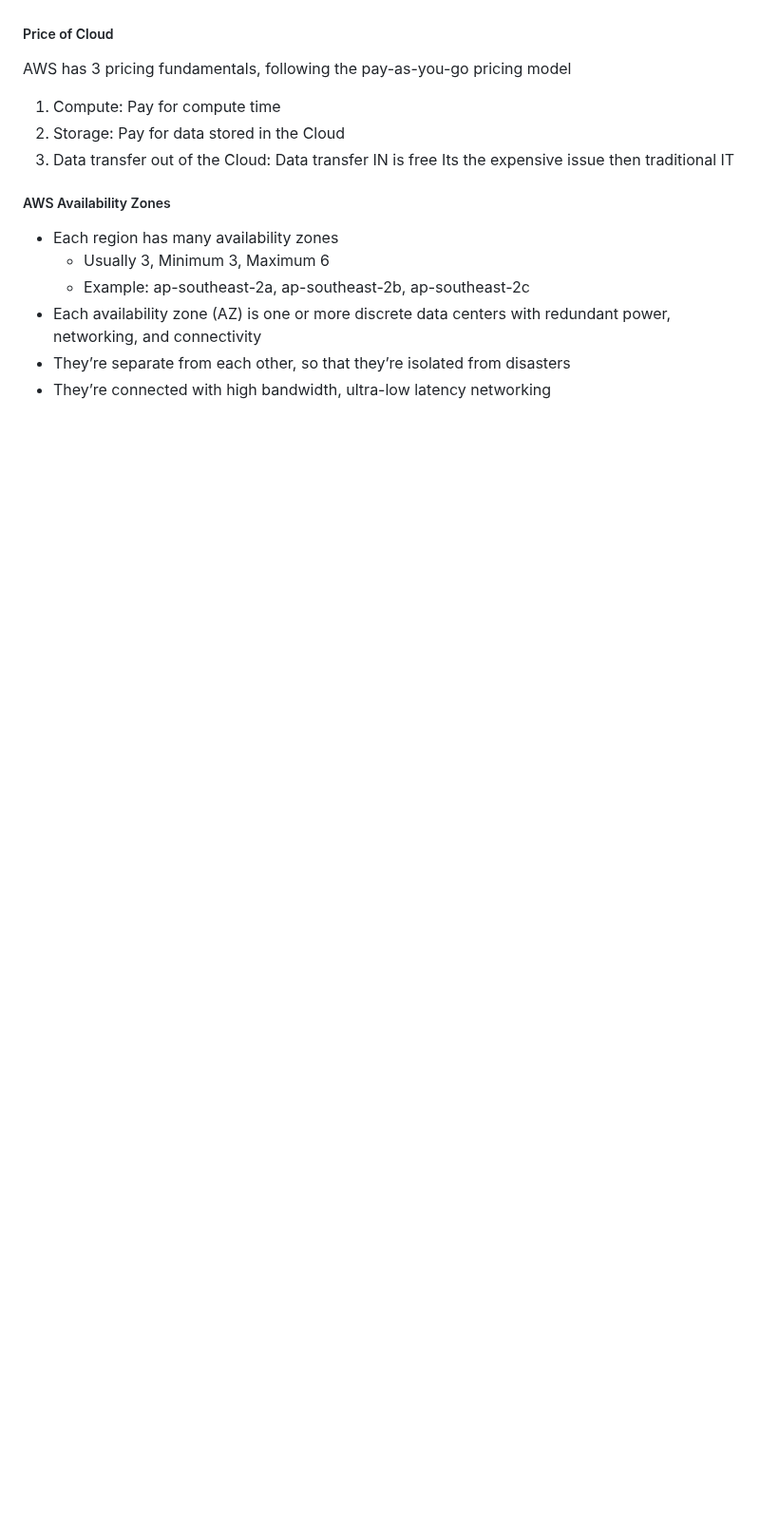
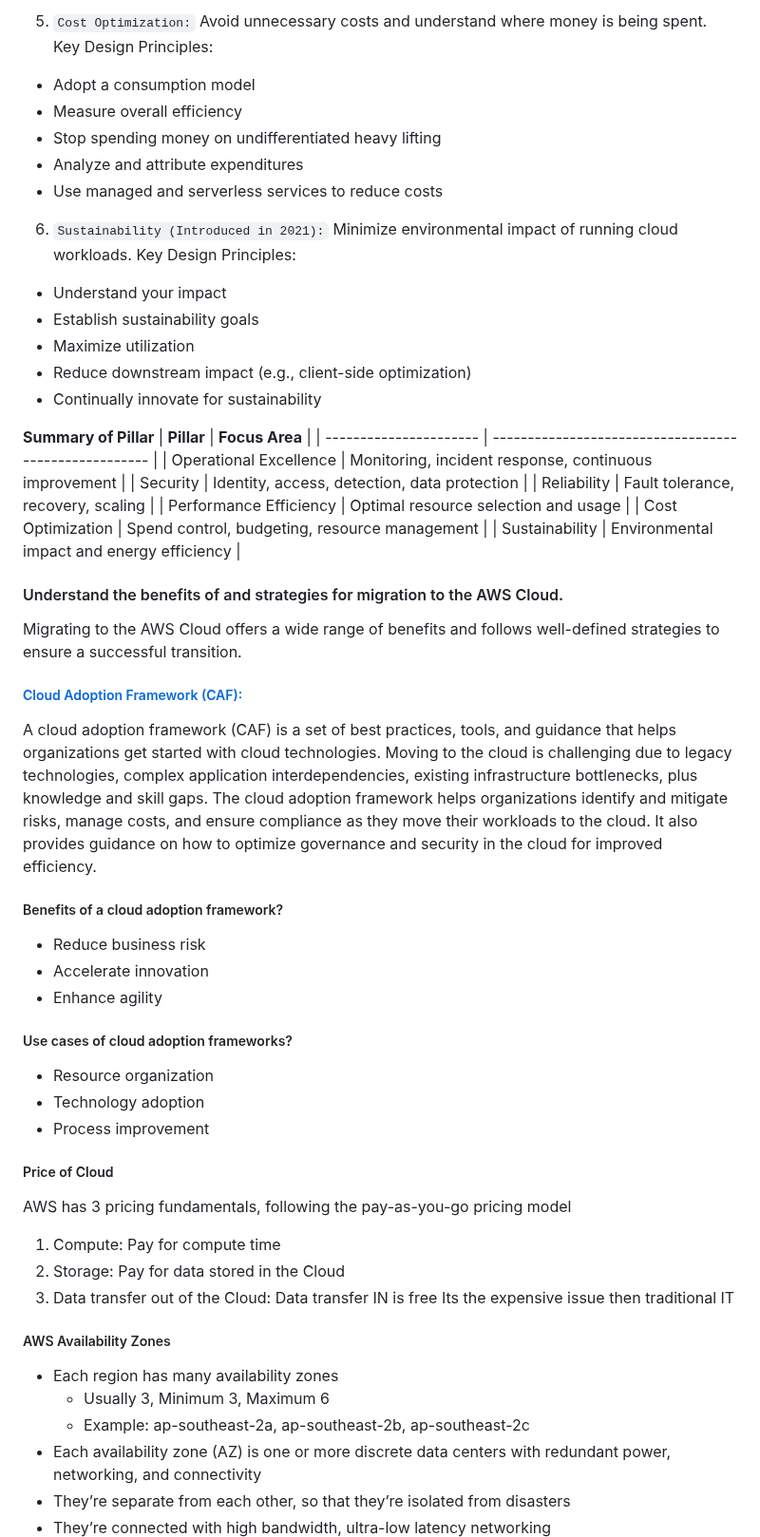
Before and after one commit to jakir-ruet/aws-practitioner-professional, a Markdown page: 01-AWS Certified Cloud Practitioner/01-domain-cloud-concepts-24%/Readme.md, the part around one of its changes. Shown at 95% size. Rendered like a GitHub page; blank space fills up the shorter version.

```diff
--- a/01-AWS Certified Cloud Practitioner/01-domain-cloud-concepts-24%/Readme.md
+++ b/01-AWS Certified Cloud Practitioner/01-domain-cloud-concepts-24%/Readme.md
@@ -184,3 +230,45 @@ The ability of the system to automatically adjust capacity to maintain performan
+5. `Cost Optimization:` Avoid unnecessary costs and understand where money is being spent. Key Design Principles:
+- Adopt a consumption model
+- Measure overall efficiency
+- Stop spending money on undifferentiated heavy lifting
+- Analyze and attribute expenditures
+- Use managed and serverless services to reduce costs
+
+6. `Sustainability (Introduced in 2021):` Minimize environmental impact of running cloud workloads. Key Design Principles:
+- Understand your impact
+- Establish sustainability goals
+- Maximize utilization
+- Reduce downstream impact (e.g., client-side optimization)
+- Continually innovate for sustainability
+
+**Summary of Pillar**
+| **Pillar**             | **Focus Area**                                        |
+| ---------------------- | ----------------------------------------------------- |
+| Operational Excellence | Monitoring, incident response, continuous improvement |
+| Security               | Identity, access, detection, data protection          |
+| Reliability            | Fault tolerance, recovery, scaling                    |
+| Performance Efficiency | Optimal resource selection and usage                  |
+| Cost Optimization      | Spend control, budgeting, resource management         |
+| Sustainability         | Environmental impact and energy efficiency            |
+
+#### Understand the benefits of and strategies for migration to the AWS Cloud.
+Migrating to the AWS Cloud offers a wide range of benefits and follows well-defined strategies to ensure a successful transition.
+
+##### [Cloud Adoption Framework (CAF):](https://aws.amazon.com/what-is/cloud-adoption-framework/)
+A cloud adoption framework (CAF) is a set of best practices, tools, and guidance that helps organizations get started with cloud technologies. Moving to the cloud is challenging due to legacy technologies, complex application interdependencies, existing infrastructure bottlenecks, plus knowledge and skill gaps. The cloud adoption framework helps organizations identify and mitigate risks, manage costs, and ensure compliance as they move their workloads to the cloud. It also provides guidance on how to optimize governance and security in the cloud for improved efficiency.
+
+##### Benefits of a cloud adoption framework?
+- Reduce business risk
+- Accelerate innovation
+- Enhance agility
+
+##### Use cases of cloud adoption frameworks?
+- Resource organization
+- Technology adoption
+- Process improvement
+
+
+
 ##### Price of Cloud
 AWS has 3 pricing fundamentals, following the pay-as-you-go pricing model
 1. Compute: Pay for compute time
```
Also changed, not shown: other parts of 01-AWS Certified Cloud Practitioner/01-domain-cloud-concepts-24%/Readme.md (+46 -0 lines).
